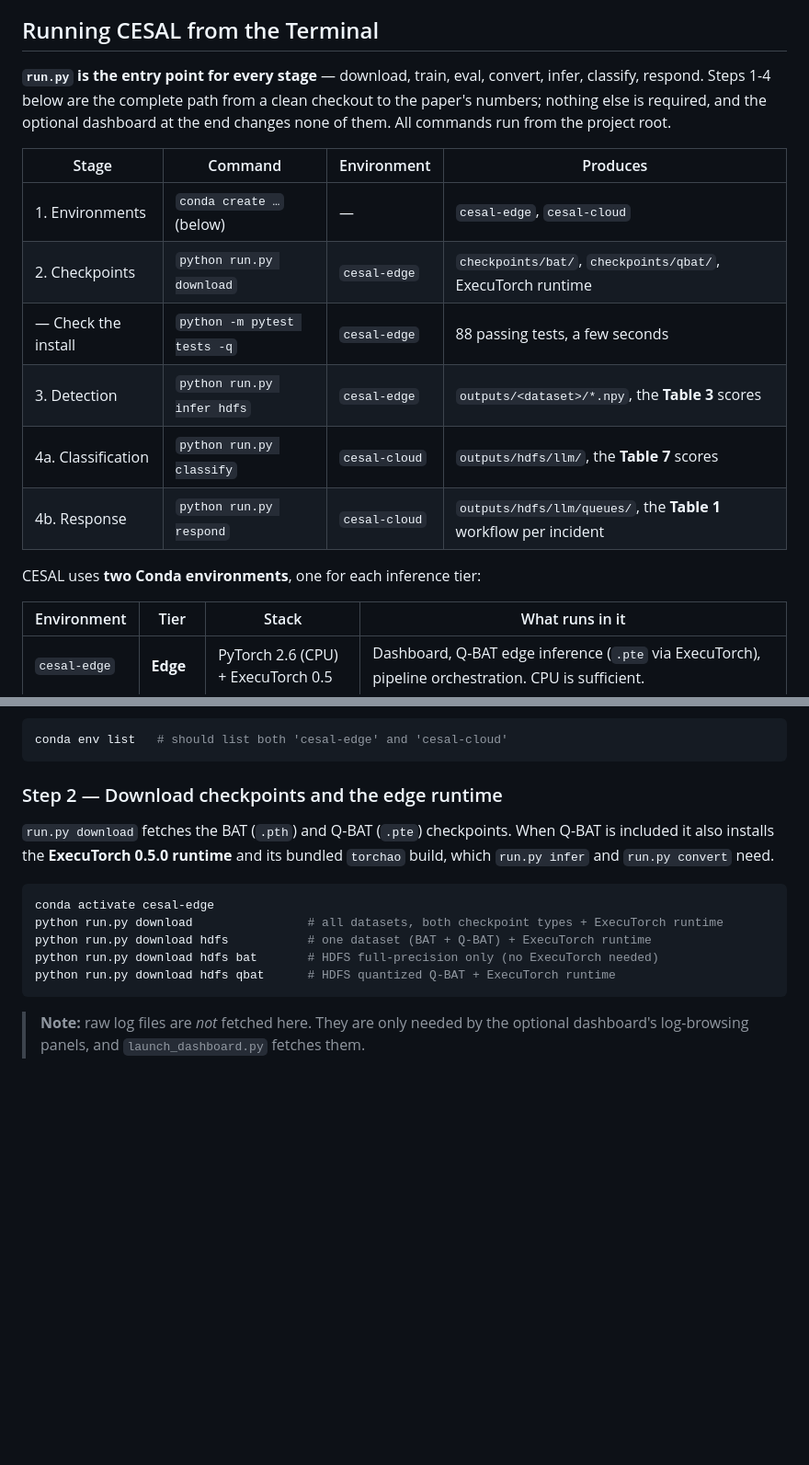
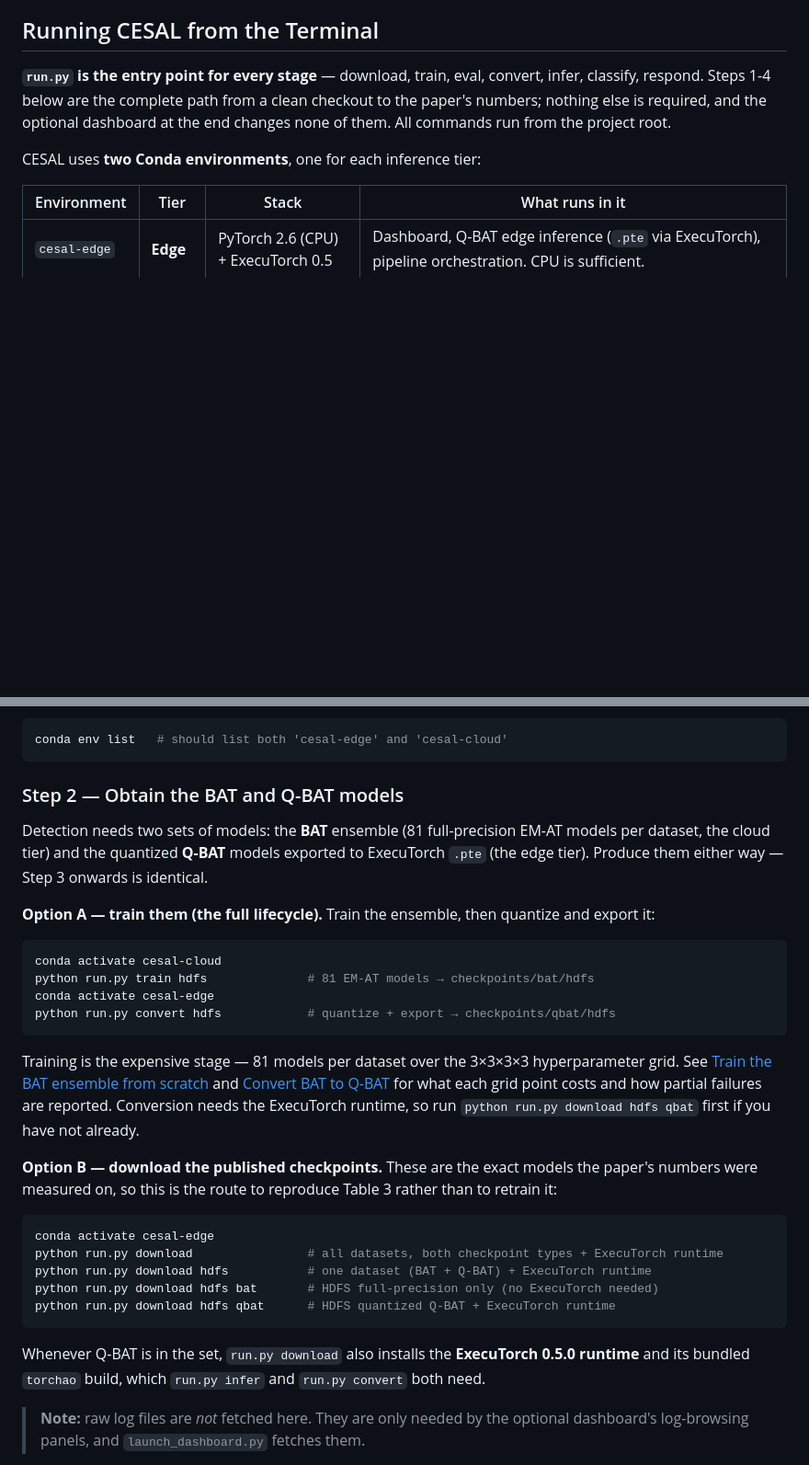
Before and after one commit to kiSmetZz28/CESAL, a Markdown page: README.md, 2 parts joined by grey strips. Shown at 92% size. Rendered like a GitHub page; blank space fills up the shorter version.

````diff
--- a/README.md
+++ b/README.md
@@ -60,15 +60,6 @@ CESAL is a security-aware cloud-edge framework for log-based incident detection,
 
 **`run.py` is the entry point for every stage** — download, train, eval, convert, infer, classify, respond. Steps 1-4 below are the complete path from a clean checkout to the paper's numbers; nothing else is required, and the optional dashboard at the end changes none of them. All commands run from the project root.
 
-| Stage                       | Command                       | Environment   | Produces                                                        |
-| --------------------------- | ----------------------------- | ------------- | --------------------------------------------------------------- |
-| 1. Environments             | `conda create …` (below)      | —             | `cesal-edge`, `cesal-cloud`                                     |
-| 2. Checkpoints              | `python run.py download`      | `cesal-edge`  | `checkpoints/bat/`, `checkpoints/qbat/`, ExecuTorch runtime     |
-| — Check the install         | `python -m pytest tests -q`   | `cesal-edge`  | 88 passing tests, a few seconds                                 |
-| 3. Detection                | `python run.py infer hdfs`    | `cesal-edge`  | `outputs/<dataset>/*.npy`, the **Table 3** scores               |
-| 4a. Classification          | `python run.py classify`      | `cesal-cloud` | `outputs/hdfs/llm/`, the **Table 7** scores                     |
-| 4b. Response                | `python run.py respond`       | `cesal-cloud` | `outputs/hdfs/llm/queues/`, the **Table 1** workflow per incident |
-
 CESAL uses **two Conda environments**, one for each inference tier:
 
 | Environment   | Tier      | Stack                                       | What runs in it                                                                                                                                                                                                             |
@@ -160,9 +121,22 @@ pip install -e .
 conda env list   # should list both 'cesal-edge' and 'cesal-cloud'
 ```
 
-### Step 2 — Download checkpoints and the edge runtime
+### Step 2 — Obtain the BAT and Q-BAT models
 
-`run.py download` fetches the BAT (`.pth`) and Q-BAT (`.pte`) checkpoints. When Q-BAT is included it also installs the **ExecuTorch 0.5.0 runtime** and its bundled `torchao` build, which `run.py infer` and `run.py convert` need.
+Detection needs two sets of models: the **BAT** ensemble (81 full-precision EM-AT models per dataset, the cloud tier) and the quantized **Q-BAT** models exported to ExecuTorch `.pte` (the edge tier). Produce them either way — Step 3 onwards is identical.
+
+**Option A — train them (the full lifecycle).** Train the ensemble, then quantize and export it:
+
+```bash
+conda activate cesal-cloud
+python run.py train hdfs              # 81 EM-AT models → checkpoints/bat/hdfs
+conda activate cesal-edge
+python run.py convert hdfs            # quantize + export → checkpoints/qbat/hdfs
+```
+
+Training is the expensive stage — 81 models per dataset over the 3×3×3×3 hyperparameter grid. See [Train the BAT ensemble from scratch](#train-the-bat-ensemble-from-scratch) and [Convert BAT to Q-BAT](#convert-bat-to-q-bat-edge-models) for what each grid point costs and how partial failures are reported. Conversion needs the ExecuTorch runtime, so run `python run.py download hdfs qbat` first if you have not already.
+
+**Option B — download the published checkpoints.** These are the exact models the paper's numbers were measured on, so this is the route to reproduce Table 3 rather than to retrain it:
 
 ```bash
 conda activate cesal-edge
@@ -171,6 +145,8 @@ python run.py download hdfs           # one dataset (BAT + Q-BAT) + ExecuTorch r
 python run.py download hdfs bat       # HDFS full-precision only (no ExecuTorch needed)
 python run.py download hdfs qbat      # HDFS quantized Q-BAT + ExecuTorch runtime
 ```
+
+Whenever Q-BAT is in the set, `run.py download` also installs the **ExecuTorch 0.5.0 runtime** and its bundled `torchao` build, which `run.py infer` and `run.py convert` both need.
 
 > **Note:** raw log files are _not_ fetched here. They are only needed by the optional dashboard's log-browsing panels, and `launch_dashboard.py` fetches them.
 
````
Also changed, not shown: other parts of README.md (+10 -40 lines).
